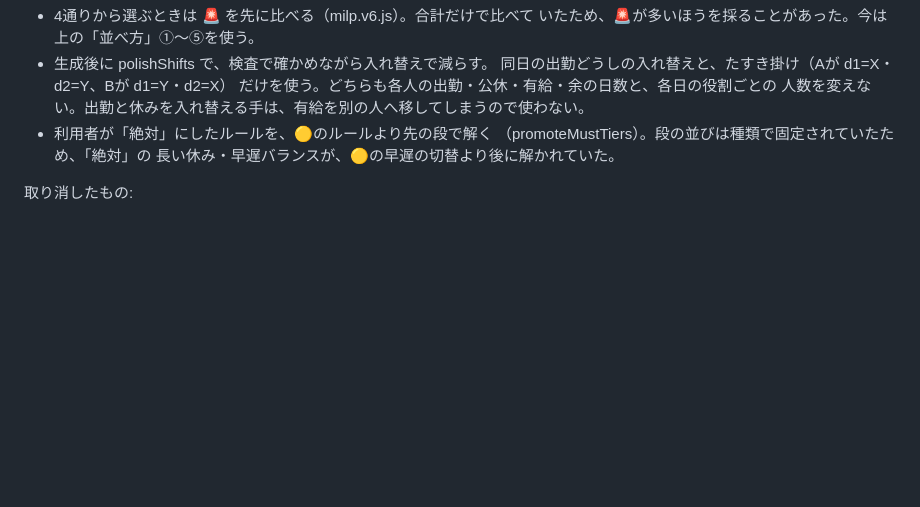
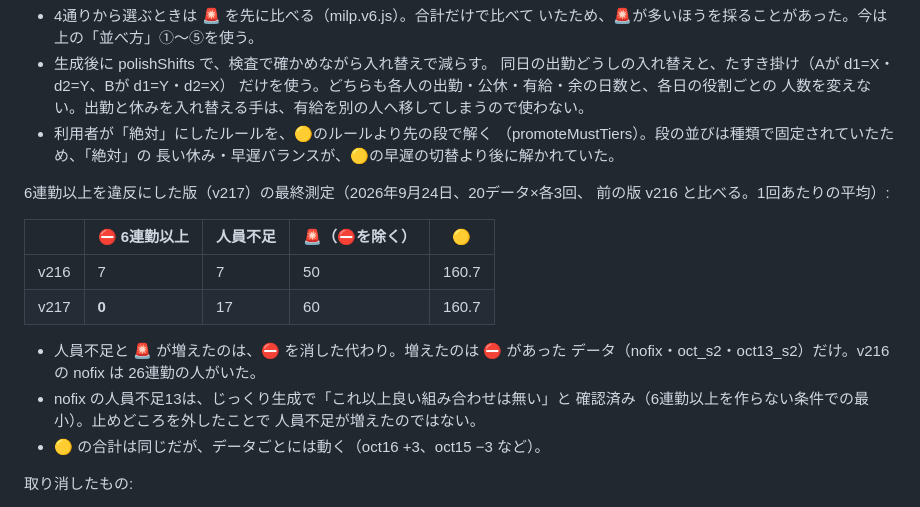
Before and after one commit to mumu140sr/-, a Markdown page: CLAUDE.md, the part around the change. Rendered like a GitHub page; blank space fills up the shorter version.

Commit message:
CLAUDE.md に最終測定の結果を追記（v217）
Co-Authored-By: Claude Opus 5.5 <noreply@anthropic.com>
Claude-Session: https://claude.ai/code/session_01GznAADyRrJw6MJg3aoqbug

```diff
--- a/CLAUDE.md
+++ b/CLAUDE.md
@@ -171,6 +171,21 @@ const isMust = (t) => getRuleLevel(t) === 'must' || MUST_TYPES_OPT.has(t);
   （promoteMustTiers）。段の並びは種類で固定されていたため、「絶対」の
   長い休み・早遅バランスが、🟡の早遅の切替より後に解かれていた。
 
+6連勤以上を違反にした版（v217）の最終測定（2026年9月24日、20データ×各3回、
+前の版 v216 と比べる。1回あたりの平均）:
+
+| | ⛔ 6連勤以上 | 人員不足 | 🚨（⛔を除く） | 🟡 |
+|---|---|---|---|---|
+| v216 | 7 | 7 | 50 | 160.7 |
+| v217 | **0** | 17 | 60 | 160.7 |
+
+- 人員不足と 🚨 が増えたのは、⛔ を消した代わり。増えたのは ⛔ があった
+  データ（nofix・oct_s2・oct13_s2）だけ。v216 の nofix は 26連勤の人がいた。
+- nofix の人員不足13は、じっくり生成で「これ以上良い組み合わせは無い」と
+  確認済み（6連勤以上を作らない条件での最小）。止めどころを外したことで
+  人員不足が増えたのではない。
+- 🟡 の合計は同じだが、データごとには動く（oct16 +3、oct15 −3 など）。
+
 取り消したもの:
 
 - 🚨の段が残ったら仕上げの時間を回して詰め直す: 🚨はどの月も同じ（84/🚨10
```
